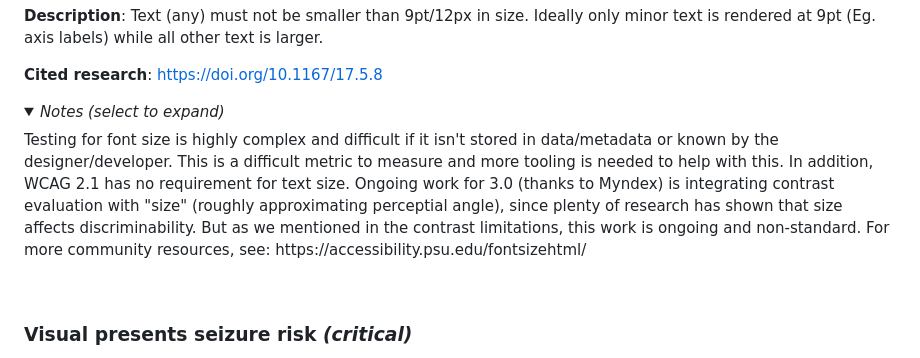
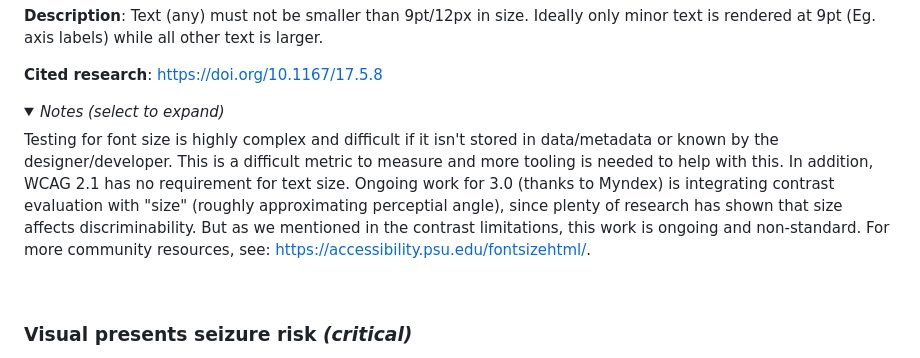
Before and after one commit to Chartability/POUR-CAF, a Markdown page: workbook.md, the part around the change. GitHub-like rendering; folded sections open.

Commit message:
Make link clickable

```diff
--- a/workbook.md
+++ b/workbook.md
@@ -207,7 +207,7 @@ __Description__: Text (any) must not be smaller than 9pt/12px in size. Ideally o
 __Cited research__: [https://doi.org/10.1167/17.5.8](https://doi.org/10.1167/17.5.8)
 
 
-<details><summary><i>Notes (select to expand)</i></summary><p>Testing for font size is highly complex and difficult if it isn't stored in data/metadata or known by the designer/developer. This is a difficult metric to measure and more tooling is needed to help with this. In addition, WCAG 2.1 has no requirement for text size. Ongoing work for 3.0 (thanks to Myndex) is integrating contrast evaluation with "size" (roughly approximating perceptial angle), since plenty of research has shown that size affects discriminability. But as we mentioned in the contrast limitations, this work is ongoing and non-standard. For more community resources, see: https://accessibility.psu.edu/fontsizehtml/ </p></details>
+<details><summary><i>Notes (select to expand)</i></summary><p>Testing for font size is highly complex and difficult if it isn't stored in data/metadata or known by the designer/developer. This is a difficult metric to measure and more tooling is needed to help with this. In addition, WCAG 2.1 has no requirement for text size. Ongoing work for 3.0 (thanks to Myndex) is integrating contrast evaluation with "size" (roughly approximating perceptial angle), since plenty of research has shown that size affects discriminability. But as we mentioned in the contrast limitations, this work is ongoing and non-standard. For more community resources, see: <a href="https://accessibility.psu.edu/fontsizehtml/">https://accessibility.psu.edu/fontsizehtml/</a>.</p></details>
 
 
 <br>
```
